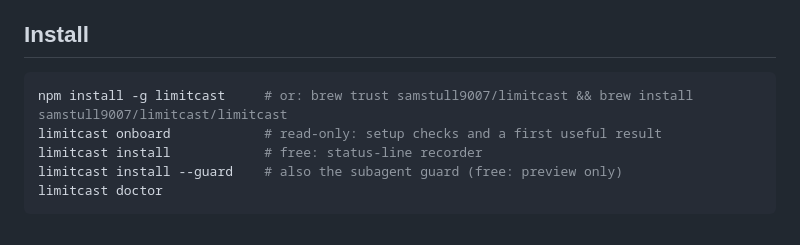
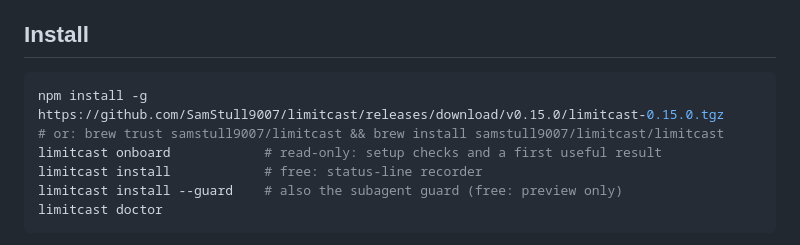
Before and after one commit to SamStull9007/limitcast, a Markdown page: README.md, the part around the change. Drawn GitHub-style.

Commit message:
docs: install the free release directly from GitHub

````diff
--- a/README.md
+++ b/README.md
@@ -42,7 +42,7 @@ All features are now free. A guard previously installed in preview mode will enf
 ## Install
 
 ```sh
-npm install -g limitcast     # or: brew trust samstull9007/limitcast && brew install samstull9007/limitcast/limitcast
+npm install -g https://github.com/SamStull9007/limitcast/releases/download/v0.15.0/limitcast-0.15.0.tgz     # or: brew trust samstull9007/limitcast && brew install samstull9007/limitcast/limitcast
 limitcast onboard            # read-only: setup checks and a first useful result
 limitcast install            # free: status-line recorder
 limitcast install --guard    # also the subagent guard (free: preview only)
````
